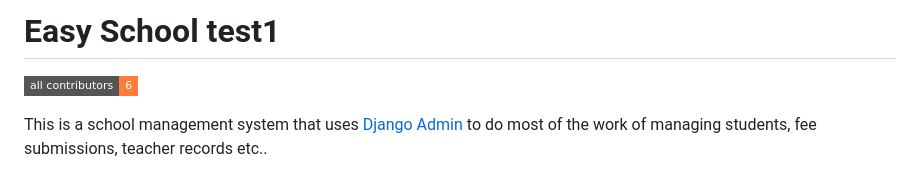
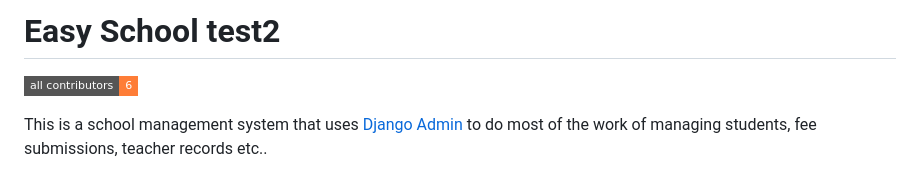
Before and after one commit to ZeroCoolHacker/easy-school, a Markdown page: README.md, the part around the change. Rendered like a GitHub page; badges without logos.

```diff
--- a/README.md
+++ b/README.md
@@ -1,4 +1,4 @@
-# Easy School test1
+# Easy School test2
 <!-- ALL-CONTRIBUTORS-BADGE:START - Do not remove or modify this section -->
 [![All Contributors](https://img.shields.io/badge/all_contributors-6-orange.svg?style=flat-square)](#contributors-)
 <!-- ALL-CONTRIBUTORS-BADGE:END -->
```
